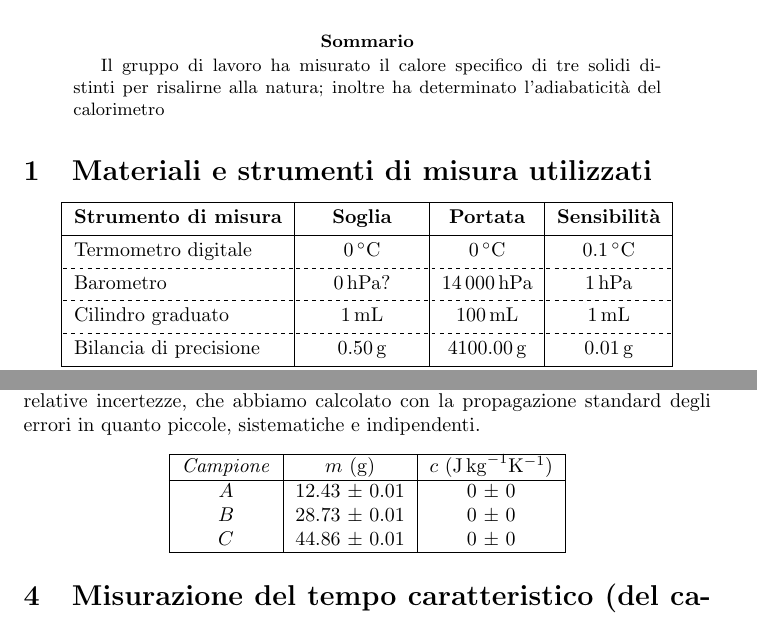
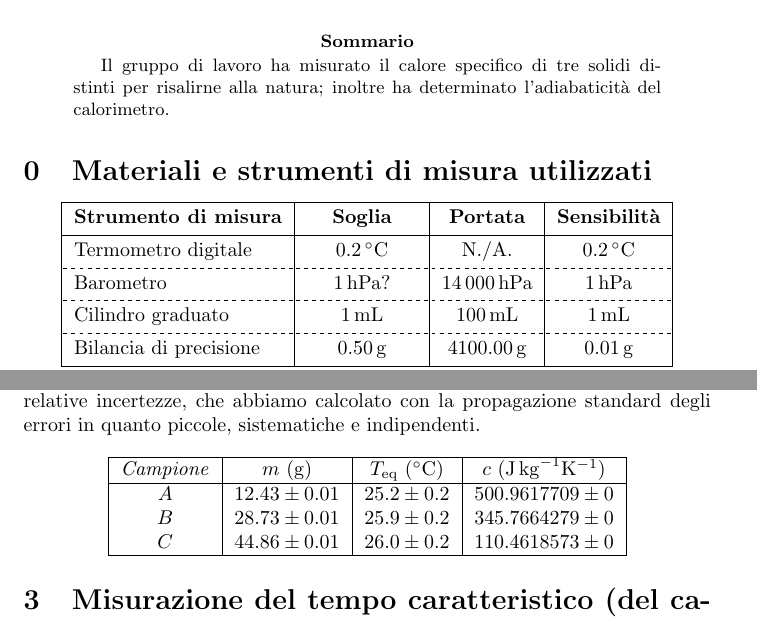
Before and after one commit to RBerga06/unipr-clt-fisica, a LaTeX paper (lab1/r6-calorimetro/relazione.tex): two parts of pages 1 and 3 of 4, joined at a grey line, cut so that both start at the same text. The pictures show the PDF file lab1/r6-calorimetro/relazione.pdf that the author committed with the source.

Commit message:
Minor fixes

```diff
--- a/lab1/r6-calorimetro/relazione.tex
+++ b/lab1/r6-calorimetro/relazione.tex
@@ -37,7 +38,7 @@
         \hline
         \textbf{Strumento di misura} & \textbf{\:\:\:\:\:Soglia\:\:\:\:\:} & \textbf{Portata} & \textbf{Sensibilità} \\
         \hline
-        Termometro digitale & $\qty{0.1}{\degree C}?$ & N./A. & $\qty{0.1}{\degree C}$ \\
+        Termometro digitale & $\qty{0.2}{\degree C}$ & N./A. & $\qty{0.2}{\degree C}$ \\
         % \hline[dashed]
         % Termometro a mercurio & $\qty{0.1}{\degree C}?$ & $\qty{100}{\degree C}?$ & $\qty{0.1}{\degree C}?$ \\
         \hline[dashed]
@@ -172,13 +171,13 @@ Nella seguente tabella riportiamo i valori ottenuti per ogni solido con le relat
 propagazione standard degli errori in quanto piccole, sistematiche e indipendenti.
 
 \begin{center}
-    \begin{tabular}{ |c|c|c| }
+    \begin{tabular}{ |c|c|c|c| }
         \hline
-        \emph{Campione} & $m$ ($\unit{g}$) & & $c$ ($\unit{J \, {kg}^{-1} {K}^{-1} }$) \\
+        \emph{Campione} & $m$ ($\unit{g}$) & $T_\text{eq}$ ($\unit{\degree C}$) & $c$ ($\unit{J \, {kg}^{-1} {K}^{-1} }$) \\
         \hline
-        $A$ & 12.43 ± 0.01 & 500.9617709 ± 0 \\
-        $B$ & 28.73 ± 0.01 & 345.7664279 ± 0 \\    %TODO: calcolare i valori
-        $C$ & 44.86 ± 0.01 & 110.4618573 ± 0 \\
+        $A$ & $12.43 \pm 0.01$ & $25.2 \pm 0.2$ & $500.9617709 \pm 0$ \\
+        $B$ & $28.73 \pm 0.01$ & $25.9 \pm 0.2$ & $345.7664279 \pm 0$ \\    %TODO: calcolare i valori
+        $C$ & $44.86 \pm 0.01$ & $26.0 \pm 0.2$ & $110.4618573 \pm 0$ \\
         \hline
     \end{tabular}
 \end{center}
```
Also changed, not shown: lab1/r6-calorimetro/relazione.pdf, lab1/r6-calorimetro/relazione.tex (7 more changed lines). Lines whose indentation alone changed are shown as unchanged.
